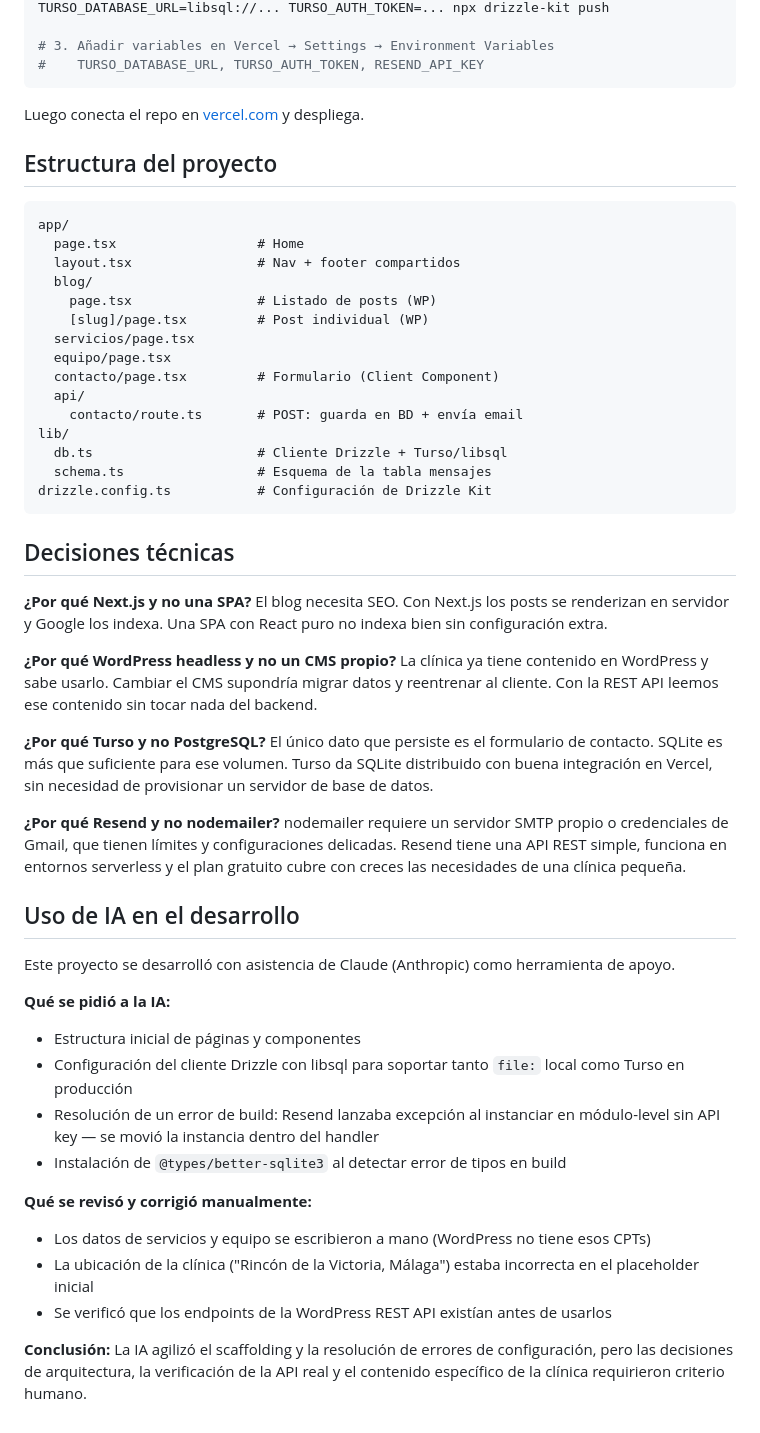
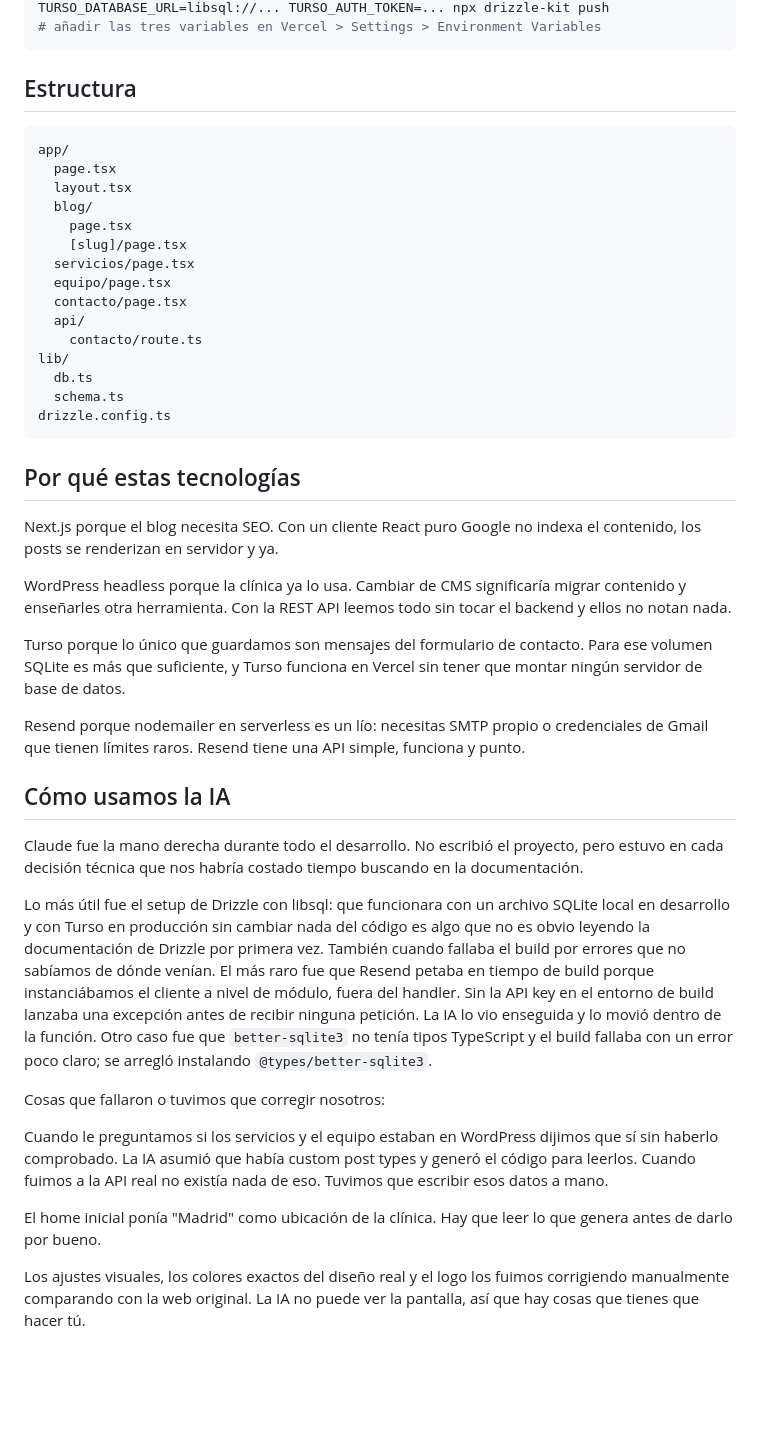
Before and after one commit to frandevp/Veter-web, a Markdown page: veter-web/README.md, the part around one of its changes. Drawn GitHub-style; blank space fills up the shorter version.

````diff
--- a/veter-web/README.md
+++ b/veter-web/README.md
@@ -78,58 +68,47 @@ turso db tokens create veter-contacto  # copia el token
 TURSO_DATABASE_URL=libsql://... TURSO_AUTH_TOKEN=... npx drizzle-kit push
-
-# 3. Añadir variables en Vercel → Settings → Environment Variables
-#    TURSO_DATABASE_URL, TURSO_AUTH_TOKEN, RESEND_API_KEY
+# añadir las tres variables en Vercel > Settings > Environment Variables
 ```
 
-Luego conecta el repo en [vercel.com](https://vercel.com) y despliega.
-
-## Estructura del proyecto
+## Estructura
 
 ```
 app/
-  page.tsx                  # Home
-  layout.tsx                # Nav + footer compartidos
+  page.tsx
+  layout.tsx
   blog/
-    page.tsx                # Listado de posts (WP)
-    [slug]/page.tsx         # Post individual (WP)
+    page.tsx
+    [slug]/page.tsx
   servicios/page.tsx
   equipo/page.tsx
-  contacto/page.tsx         # Formulario (Client Component)
+  contacto/page.tsx
   api/
-    contacto/route.ts       # POST: guarda en BD + envía email
+    contacto/route.ts
 lib/
-  db.ts                     # Cliente Drizzle + Turso/libsql
-  schema.ts                 # Esquema de la tabla mensajes
-drizzle.config.ts           # Configuración de Drizzle Kit
+  db.ts
+  schema.ts
+drizzle.config.ts
 ```
 
-## Decisiones técnicas
+## Por qué estas tecnologías
 
-**¿Por qué Next.js y no una SPA?**
-El blog necesita SEO. Con Next.js los posts se renderizan en servidor y Google los indexa. Una SPA con React puro no indexa bien sin configuración extra.
+Next.js porque el blog necesita SEO. Con un cliente React puro Google no indexa el contenido, los posts se renderizan en servidor y ya.
 
-**¿Por qué WordPress headless y no un CMS propio?**
-La clínica ya tiene contenido en WordPress y sabe usarlo. Cambiar el CMS supondría migrar datos y reentrenar al cliente. Con la REST API leemos ese contenido sin tocar nada del backend.
+WordPress headless porque la clínica ya lo usa. Cambiar de CMS significaría migrar contenido y enseñarles otra herramienta. Con la REST API leemos todo sin tocar el backend y ellos no notan nada.
 
-**¿Por qué Turso y no PostgreSQL?**
-El único dato que persiste es el formulario de contacto. SQLite es más que suficiente para ese volumen. Turso da SQLite distribuido con buena integración en Vercel, sin necesidad de provisionar un servidor de base de datos.
+Turso porque lo único que guardamos son mensajes del formulario de contacto. Para ese volumen SQLite es más que suficiente, y Turso funciona en Vercel sin tener que montar ningún servidor de base de datos.
 
-**¿Por qué Resend y no nodemailer?**
-nodemailer requiere un servidor SMTP propio o credenciales de Gmail, que tienen límites y configuraciones delicadas. Resend tiene una API REST simple, funciona en entornos serverless y el plan gratuito cubre con creces las necesidades de una clínica pequeña.
+Resend porque nodemailer en serverless es un lío: necesitas SMTP propio o credenciales de Gmail que tienen límites raros. Resend tiene una API simple, funciona y punto.
 
-## Uso de IA en el desarrollo
+## Cómo usamos la IA
 
-Este proyecto se desarrolló con asistencia de Claude (Anthropic) como herramienta de apoyo.
+Claude fue la mano derecha durante todo el desarrollo. No escribió el proyecto, pero estuvo en cada decisión técnica que nos habría costado tiempo buscando en la documentación.
 
-**Qué se pidió a la IA:**
-- Estructura inicial de páginas y componentes
-- Configuración del cliente Drizzle con libsql para soportar tanto `file:` local como Turso en producción
-- Resolución de un error de build: Resend lanzaba excepción al instanciar en módulo-level sin API key — se movió la instancia dentro del handler
-- Instalación de `@types/better-sqlite3` al detectar error de tipos en build
+Lo más útil fue el setup de Drizzle con libsql: que funcionara con un archivo SQLite local en desarrollo y con Turso en producción sin cambiar nada del código es algo que no es obvio leyendo la documentación de Drizzle por primera vez. También cuando fallaba el build por errores que no sabíamos de dónde venían. El más raro fue que Resend petaba en tiempo de build porque instanciábamos el cliente a nivel de módulo, fuera del handler. Sin la API key en el entorno de build lanzaba una excepción antes de recibir ninguna petición. La IA lo vio enseguida y lo movió dentro de la función. Otro caso fue que `better-sqlite3` no tenía tipos TypeScript y el build fallaba con un error poco claro; se arregló instalando `@types/better-sqlite3`.
 
-**Qué se revisó y corrigió manualmente:**
-- Los datos de servicios y equipo se escribieron a mano (WordPress no tiene esos CPTs)
-- La ubicación de la clínica ("Rincón de la Victoria, Málaga") estaba incorrecta en el placeholder inicial
-- Se verificó que los endpoints de la WordPress REST API existían antes de usarlos
+Cosas que fallaron o tuvimos que corregir nosotros:
 
-**Conclusión:** La IA agilizó el scaffolding y la resolución de errores de configuración, pero las decisiones de arquitectura, la verificación de la API real y el contenido específico de la clínica requirieron criterio humano.
+Cuando le preguntamos si los servicios y el equipo estaban en WordPress dijimos que sí sin haberlo comprobado. La IA asumió que había custom post types y generó el código para leerlos. Cuando fuimos a la API real no existía nada de eso. Tuvimos que escribir esos datos a mano.
+
+El home inicial ponía "Madrid" como ubicación de la clínica. Hay que leer lo que genera antes de darlo por bueno.
+
+Los ajustes visuales, los colores exactos del diseño real y el logo los fuimos corrigiendo manualmente comparando con la web original. La IA no puede ver la pantalla, así que hay cosas que tienes que hacer tú.
````
Also changed, not shown: other parts of veter-web/README.md (+34 -44 lines).
